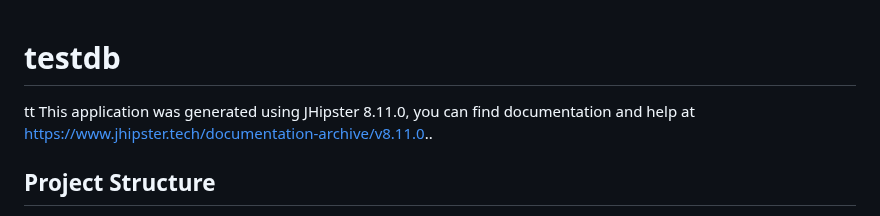
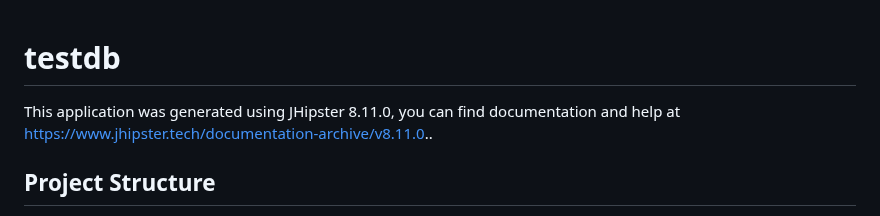
Before and after one commit to SamarElkamel/jhipster-ci-cd, a Markdown page: README.md, the part around the change. GitHub-like rendering.

Commit message:
testing pipeline

```diff
--- a/README.md
+++ b/README.md
@@ -1,6 +1,5 @@
 # testdb
 
-tt
 This application was generated using JHipster 8.11.0, you can find documentation and help at [https://www.jhipster.tech/documentation-archive/v8.11.0](https://www.jhipster.tech/documentation-archive/v8.11.0)..
 
 ## Project Structure
```
